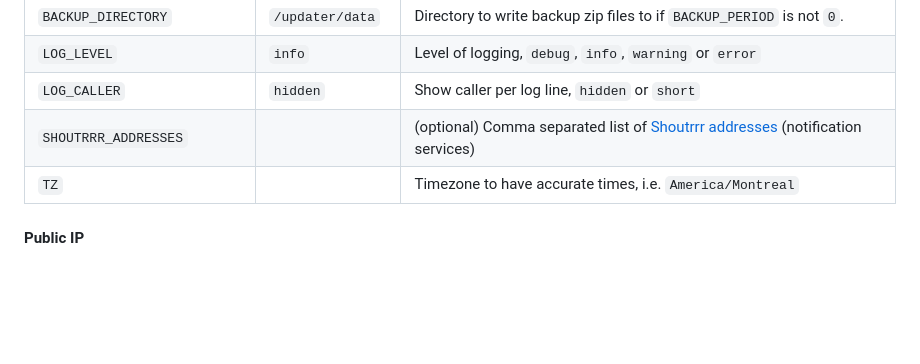
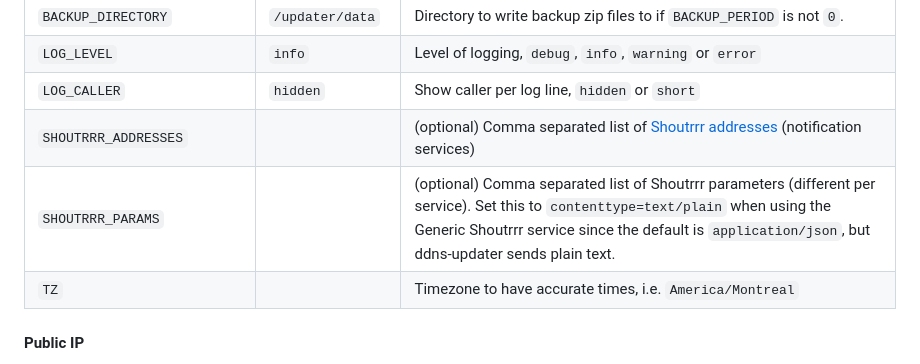
Before and after one commit to qdm12/ddns-updater, a Markdown page: README.md, the part around the change. Rendered like a GitHub page; blank space fills up the shorter version.

Commit message:
Added the SHOUTRRR_PARAMS env var
Found the environment variable SHOUTRRR_PARAMS in the code but not documented.

It is also necessary because by default ddns-updater sends plain text via Shoutrrr but sets the content type to `application/json` (invalid).

```diff
--- a/README.md
+++ b/README.md
@@ -220,6 +220,7 @@ Note that:
 | `LOG_LEVEL` | `info` | Level of logging, `debug`, `info`, `warning` or `error` |
 | `LOG_CALLER` | `hidden` | Show caller per log line, `hidden` or `short` |
 | `SHOUTRRR_ADDRESSES` |  | (optional) Comma separated list of [Shoutrrr addresses](https://containrrr.dev/shoutrrr/services/overview/) (notification services) |
+| `SHOUTRRR_PARAMS` |  | (optional) Comma separated list of Shoutrrr parameters (different per service). Set this to `contenttype=text/plain` when using the Generic Shoutrrr service since the default is `application/json`, but ddns-updater sends plain text.  |
 | `TZ` | | Timezone to have accurate times, i.e. `America/Montreal` |
 
 #### Public IP
```
